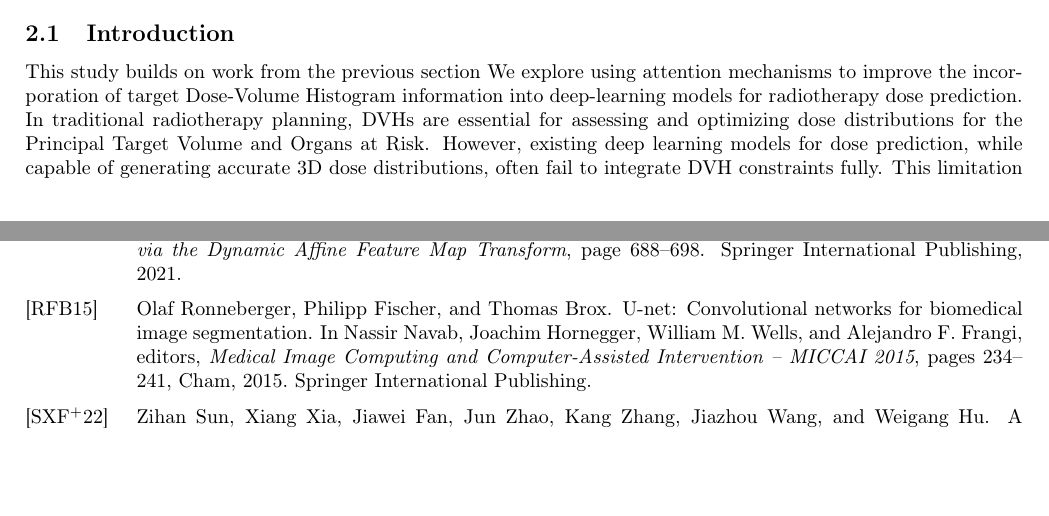
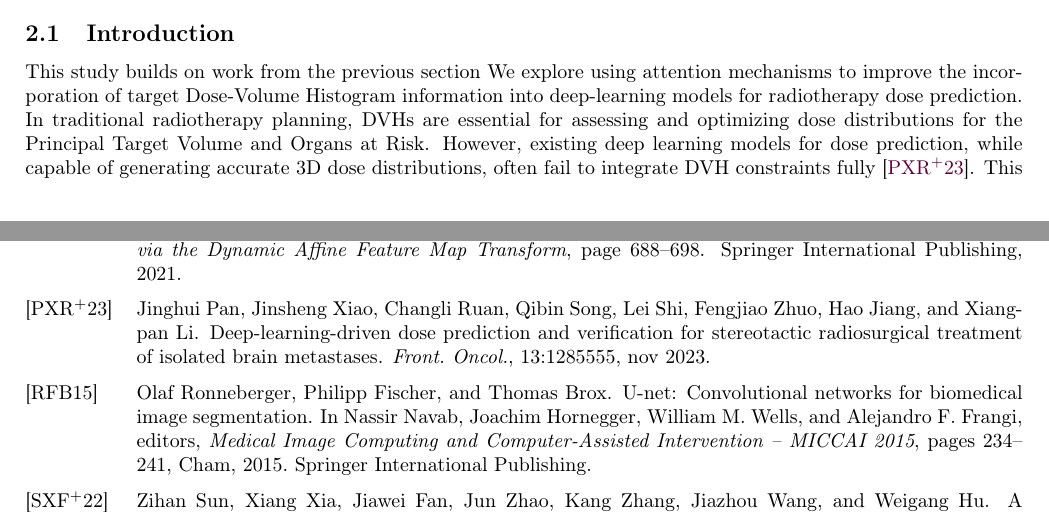
Before and after one commit to pauldubois98/PhD, a LaTeX paper (6_automation_mimicking/6_main.tex, which reads 6_automation_mimicking/6_content.tex): two parts of pages 5 and 9 of 9, joined at a grey line, cut so that both start at the same text, the shorter picture padded with empty space. Compiled offline with pdfLaTeX.

Commit message:
cited dose pred

```diff
--- a/6_automation_mimicking/6_content.tex
+++ b/6_automation_mimicking/6_content.tex
@@ -168,7 +168,7 @@ Additionally, clinical validation studies will be crucial to assess the real-wor
 This study builds on work from the previous section
 We explore using attention mechanisms to improve the incorporation of target Dose-Volume Histogram information into deep-learning models for radiotherapy dose prediction.
 In traditional radiotherapy planning, DVHs are essential for assessing and optimizing dose distributions for the Principal Target Volume and Organs at Risk.
-However, existing deep learning models for dose prediction, while capable of generating accurate 3D dose distributions, often fail to integrate DVH constraints fully.
+However, existing deep learning models for dose prediction, while capable of generating accurate 3D dose distributions, often fail to integrate DVH constraints fully \cite{Pan2023}.
 This limitation reduces their utility in real-time treatment planning.
 
 In previous work, deep learning approaches primarily focused on predicting dose distributions directly from patient imaging data, such as CT scans and anatomical contours of the PTV and OARs.
```
Also changed, not shown: 6_automation_mimicking/6_content.tex (2 more changed lines).
